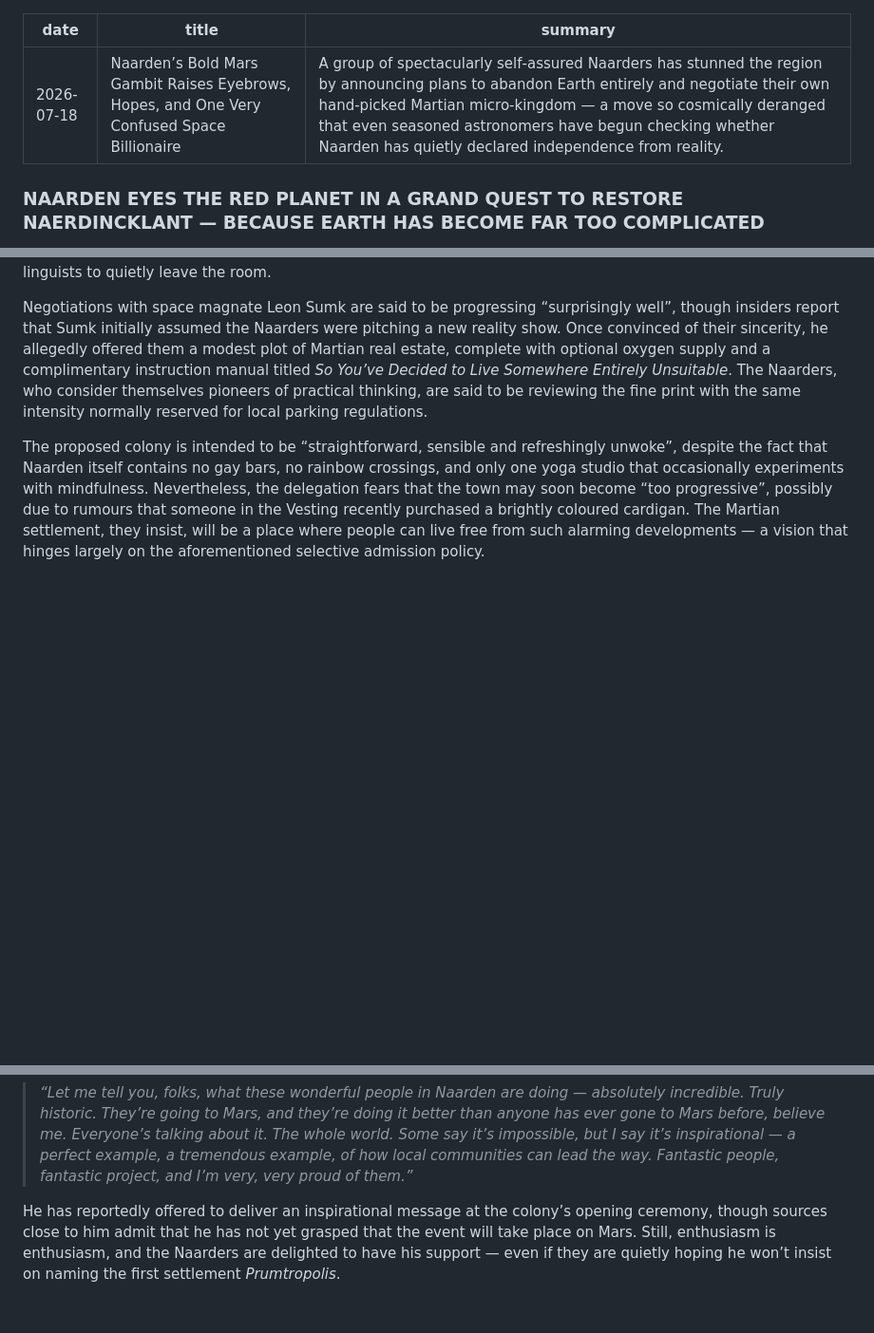
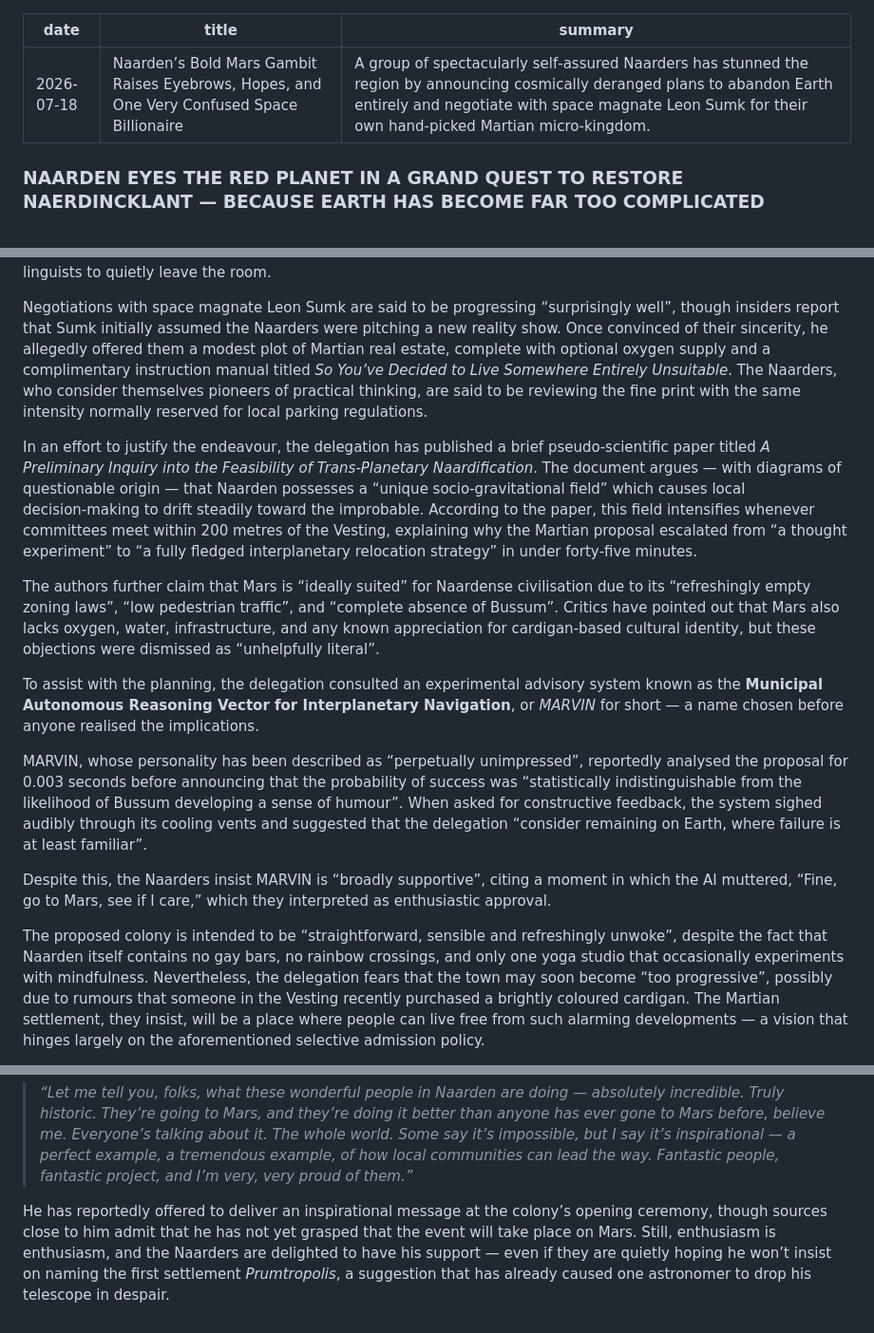
Before and after one commit to Amthonie/amthonie.github.io, a Markdown page: content/chronicle/2026-07-18-naarden-for-mars.md, 3 parts joined by grey strips. Shown at 95% size. Rendered like a GitHub page; blank space fills up the shorter version.

Commit message:
Update 2026-07-18-naarden-for-mars.md (#54)

```diff
--- a/content/chronicle/2026-07-18-naarden-for-mars.md
+++ b/content/chronicle/2026-07-18-naarden-for-mars.md
@@ -1,7 +1,7 @@
 ---
 date: 2026-07-18
 title: Naarden’s Bold Mars Gambit Raises Eyebrows, Hopes, and One Very Confused Space Billionaire
-summary: A group of spectacularly self‑assured Naarders has stunned the region by announcing plans to abandon Earth entirely and negotiate their own hand‑picked Martian micro‑kingdom — a move so cosmically deranged that even seasoned astronomers have begun checking whether Naarden has quietly declared independence from reality.
+summary: A group of spectacularly self‑assured Naarders has stunned the region by announcing cosmically deranged plans to abandon Earth entirely and negotiate with space magnate Leon Sumk for their own hand‑picked Martian micro‑kingdom.
 ---
 
 ### NAARDEN EYES THE RED PLANET IN A GRAND QUEST TO RESTORE NAERDINCKLANT — BECAUSE EARTH HAS BECOME FAR TOO COMPLICATED
@@ -13,10 +13,20 @@ European Geopolitical Correspondent*
 
 Negotiations with space magnate Leon Sumk are said to be progressing “surprisingly well”, though insiders report that Sumk initially assumed the Naarders were pitching a new reality show. Once convinced of their sincerity, he allegedly offered them a modest plot of Martian real estate, complete with optional oxygen supply and a complimentary instruction manual titled *So You’ve Decided to Live Somewhere Entirely Unsuitable*. The Naarders, who consider themselves pioneers of practical thinking, are said to be reviewing the fine print with the same intensity normally reserved for local parking regulations.
 
+In an effort to justify the endeavour, the delegation has published a brief pseudo‑scientific paper titled *A Preliminary Inquiry into the Feasibility of Trans‑Planetary Naardification*. The document argues — with diagrams of questionable origin — that Naarden possesses a “unique socio‑gravitational field” which causes local decision‑making to drift steadily toward the improbable. According to the paper, this field intensifies whenever committees meet within 200 metres of the Vesting, explaining why the Martian proposal escalated from “a thought experiment” to “a fully fledged interplanetary relocation strategy” in under forty‑five minutes.
+
+The authors further claim that Mars is “ideally suited” for Naardense civilisation due to its “refreshingly empty zoning laws”, “low pedestrian traffic”, and “complete absence of Bussum”. Critics have pointed out that Mars also lacks oxygen, water, infrastructure, and any known appreciation for cardigan‑based cultural identity, but these objections were dismissed as “unhelpfully literal”.
+
+To assist with the planning, the delegation consulted an experimental advisory system known as the **Municipal Autonomous Reasoning Vector for Interplanetary Navigation**, or *MARVIN* for short — a name chosen before anyone realised the implications.
+
+MARVIN, whose personality has been described as “perpetually unimpressed”, reportedly analysed the proposal for 0.003 seconds before announcing that the probability of success was “statistically indistinguishable from the likelihood of Bussum developing a sense of humour”. When asked for constructive feedback, the system sighed audibly through its cooling vents and suggested that the delegation “consider remaining on Earth, where failure is at least familiar”.
+
+Despite this, the Naarders insist MARVIN is “broadly supportive”, citing a moment in which the AI muttered, “Fine, go to Mars, see if I care,” which they interpreted as enthusiastic approval.
+
 The proposed colony is intended to be “straightforward, sensible and refreshingly unwoke”, despite the fact that Naarden itself contains no gay bars, no rainbow crossings, and only one yoga studio that occasionally experiments with mindfulness. Nevertheless, the delegation fears that the town may soon become “too progressive”, possibly due to rumours that someone in the Vesting recently purchased a brightly coloured cardigan. The Martian settlement, they insist, will be a place where people can live free from such alarming developments — a vision that hinges largely on the aforementioned selective admission policy.
 
 News of the initiative has reached global personality Laddon Prumt, who responded with a full, characteristically expansive statement:
 
 > *“Let me tell you, folks, what these wonderful people in Naarden are doing — absolutely incredible. Truly historic. They’re going to Mars, and they’re doing it better than anyone has ever gone to Mars before, believe me. Everyone’s talking about it. The whole world. Some say it’s impossible, but I say it’s inspirational — a perfect example, a tremendous example, of how local communities can lead the way. Fantastic people, fantastic project, and I’m very, very proud of them.”*
 
-He has reportedly offered to deliver an inspirational message at the colony’s opening ceremony, though sources close to him admit that he has not yet grasped that the event will take place on Mars. Still, enthusiasm is enthusiasm, and the Naarders are delighted to have his support — even if they are quietly hoping he won’t insist on naming the first settlement *Prumtropolis*.
+He has reportedly offered to deliver an inspirational message at the colony’s opening ceremony, though sources close to him admit that he has not yet grasped that the event will take place on Mars. Still, enthusiasm is enthusiasm, and the Naarders are delighted to have his support — even if they are quietly hoping he won’t insist on naming the first settlement *Prumtropolis*, a suggestion that has already caused one astronomer to drop his telescope in despair.
```
